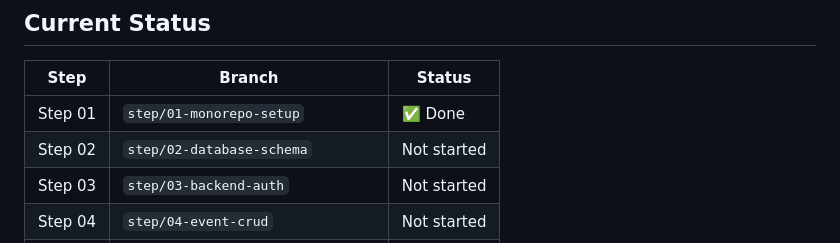
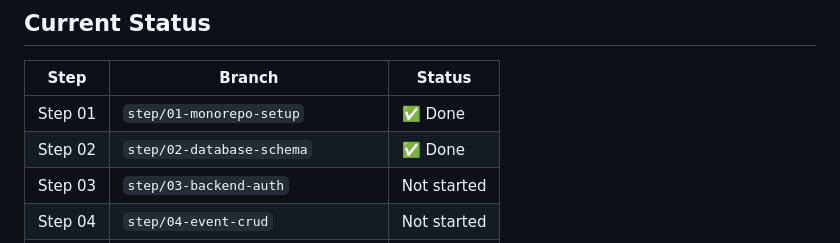
Before and after one commit to danel2005/LastNite, a Markdown page: README.md, the part around the change. Rendered like a GitHub page.

Commit message:
chore: mark step 02 complete in README
Co-Authored-By: Claude Sonnet 4.6 <noreply@anthropic.com>

```diff
--- a/README.md
+++ b/README.md
@@ -497,7 +497,7 @@ This is the emotional climax of the app.
 | Step | Branch | Status |
 |---|---|---|
 | Step 01 | `step/01-monorepo-setup` | ✅ Done |
-| Step 02 | `step/02-database-schema` | Not started |
+| Step 02 | `step/02-database-schema` | ✅ Done |
 | Step 03 | `step/03-backend-auth` | Not started |
 | Step 04 | `step/04-event-crud` | Not started |
 | Step 05 | `step/05-mission-engine` | Not started |
```
